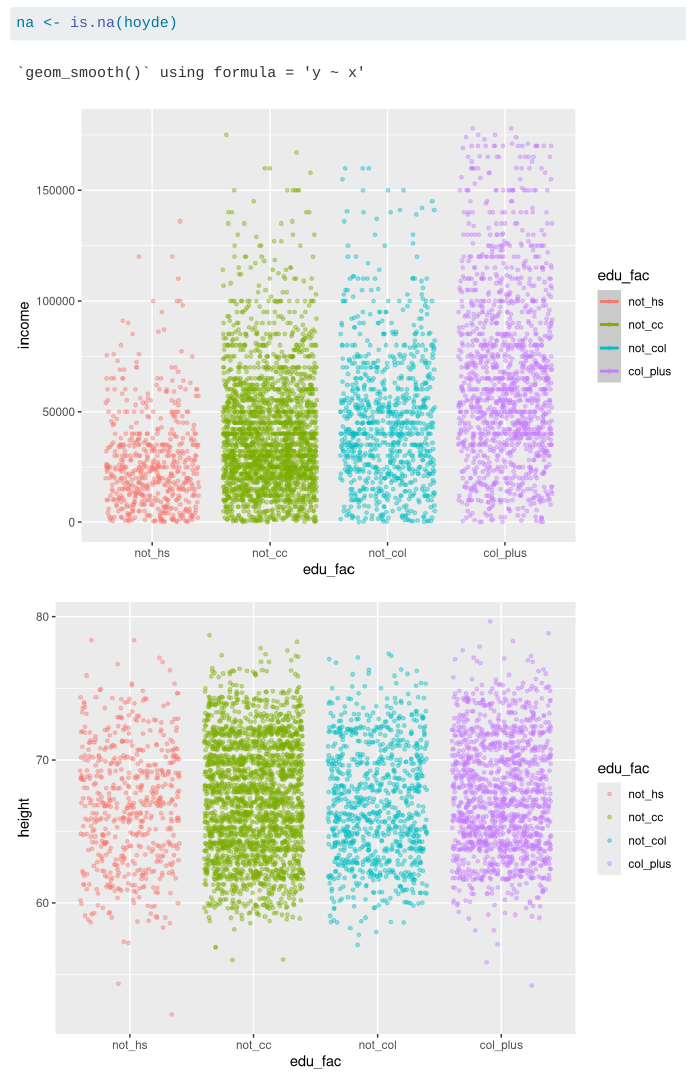
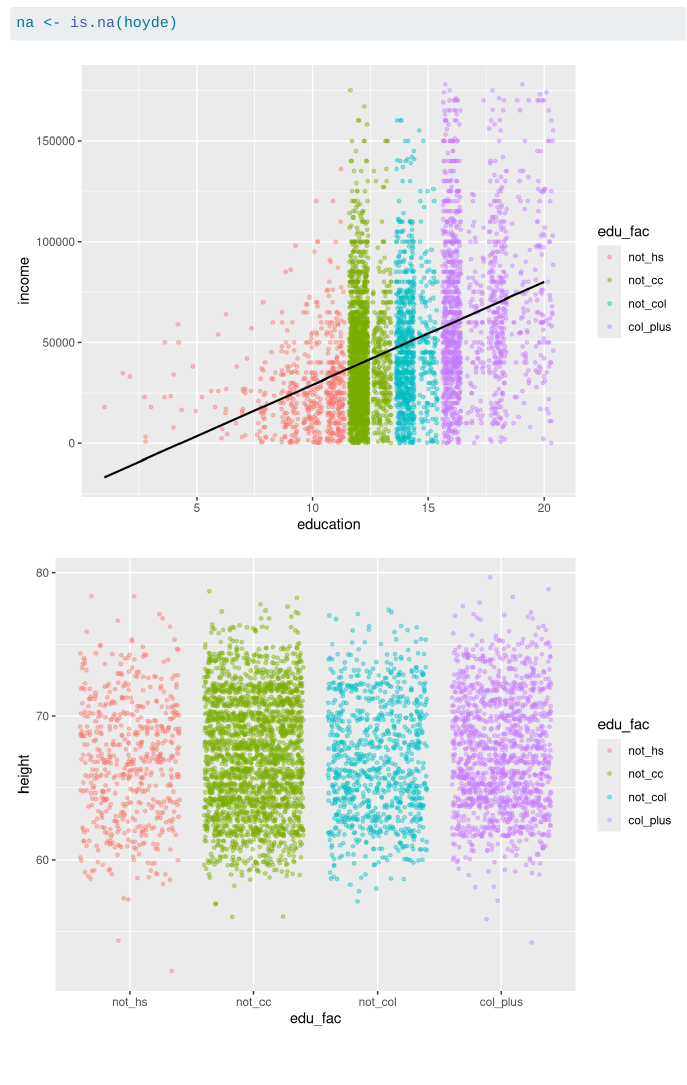
Before and after one commit to esknu/ds_grp1, a Quarto document (assignment_2.qmd): the page in a window 1100 px wide, from 3220 px down. Rendered offline with R 4.5, knitr and Pandoc in place of Quarto, with nearby package versions; code that draws random numbers runs with fixed seeds of ours; some code elsewhere in the file could not run offline; long lines of code are wrapped.

Commit message:
added geom smooth lm func

````diff
--- a/assignment_2.qmd
+++ b/assignment_2.qmd
@@ -192,7 +192,7 @@ hoydeNormInc |>
   filter(!is.na(edu_fac)) |>
 ggplot(
 mapping = aes(
-x = edu_fac,
+x = education,
 y = income,
 colour = edu_fac
 )
@@ -202,7 +202,11 @@ size = 1,
 alpha = 0.40
 ) +
 geom_smooth(
-method = "lm"
+formula = y ~ x,
+method = "lm",
+colour = "black",
+lwd = 0.75,
+se = FALSE
 )
 ```
 
````
